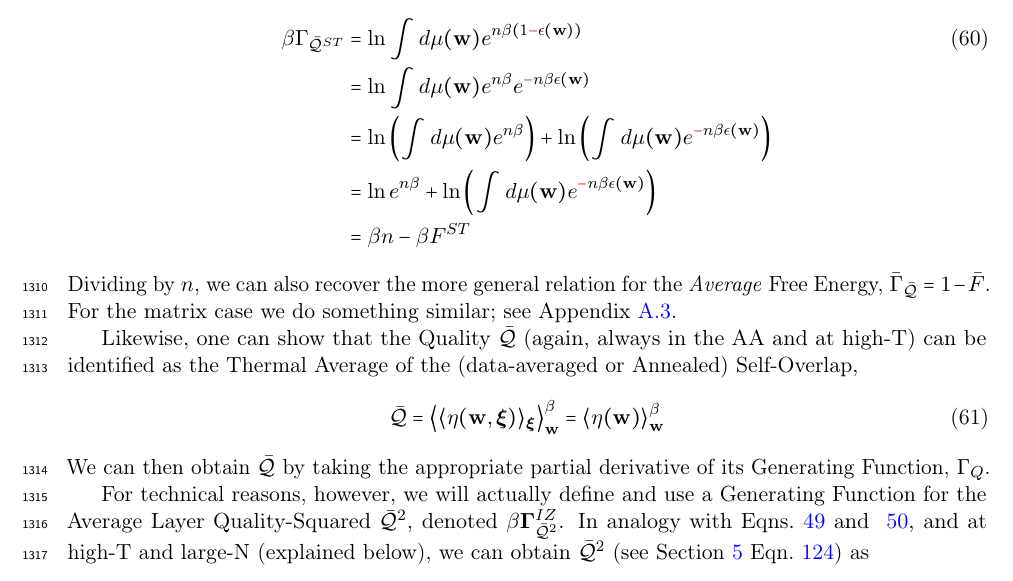
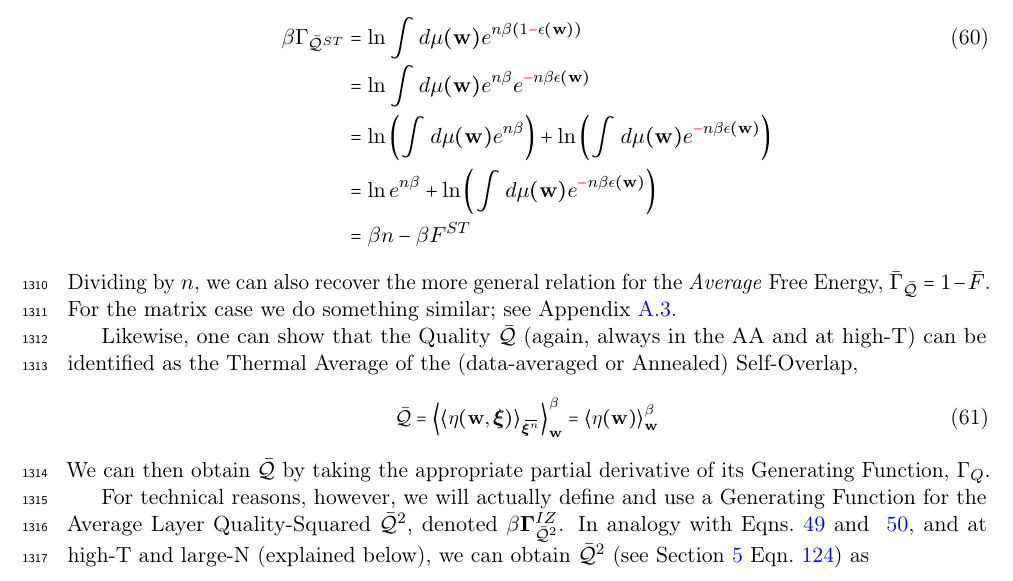
Before and after one commit to CalculatedContent/setol_paper, a LaTeX paper (ww_semiempirical_TRfmt.tex, which reads sections/420_smog_mathP.tex): part of page 41 of 124, cut so that both start at the same text. Compiled offline with pdfLaTeX.

Commit message:
typo in 61

```diff
--- a/sections/420_smog_mathP.tex
+++ b/sections/420_smog_mathP.tex
@@ -899,7 +899,7 @@ Likewise, one can show that the \Quality $\Q$
 \SelfOverlap,
 \begin{align}
   \label{eqn:Q_def_eta}
-  \Q = \THRMAVGw{\langle\ETA(\WVEC,\XI)\rangle_{\XI}} =\THRMAVGw{\ETA(\WVEC)}
+  \Q = \THRMAVGw{\langle\ETA(\WVEC,\XI)\rangle_{\AVGNDXIn}} =\THRMAVGw{\ETA(\WVEC)}
 \end{align}
 We can then obtain $\Q$ by taking the appropriate partial derivative of its \GeneratingFunction, $\Gamma_{Q}$.
 
```
